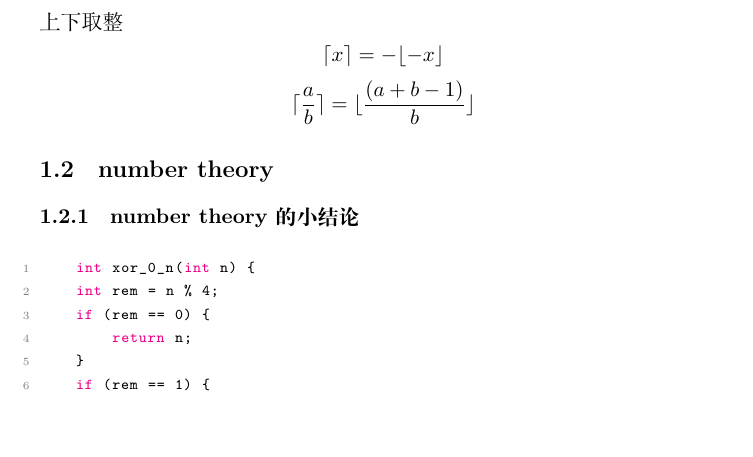
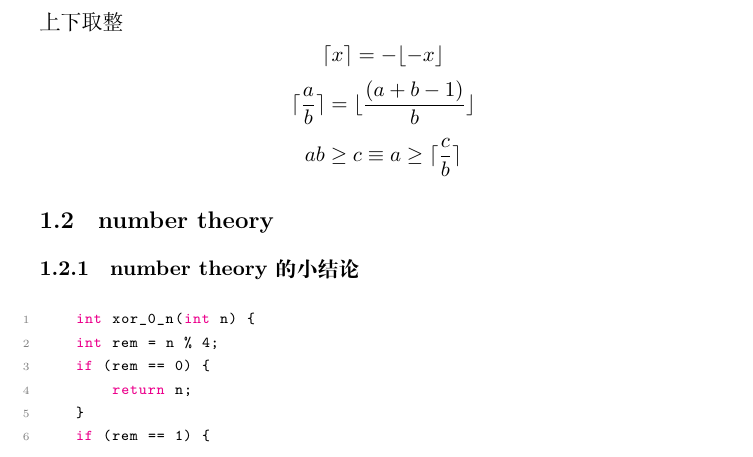
Before and after one commit to Mastttttter/CPPTemplate, a LaTeX document (MasterTemp.tex): part of page 4 of 57, cut so that both start at the same text, the shorter picture padded with empty space. Compiled offline with XeLaTeX.

Commit message:
sth about maths

```diff
--- a/MasterTemp.tex
+++ b/MasterTemp.tex
@@ -49,6 +49,9 @@ x+y= ( x\bigoplus y ) + 2 ( x \& y )
 \]
 \[
 \lceil \frac{a}{b} \rceil =\lfloor \frac{(a+b-1)}{b} \rfloor
+\]
+\[
+ab\ge c \equiv a\ge \lceil \frac{c}{b} \rceil
 \]
 \subsection{number theory}
 \subsubsection{number theory的小结论}
```
